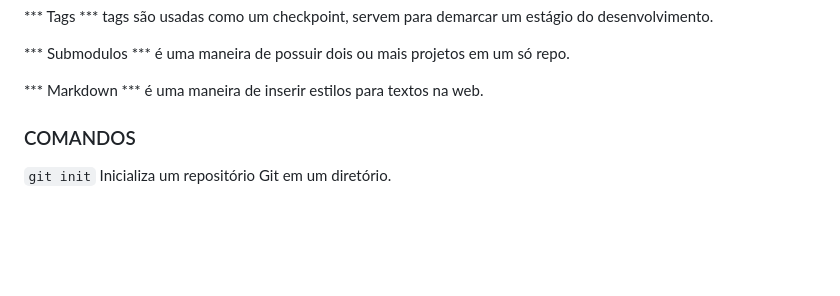
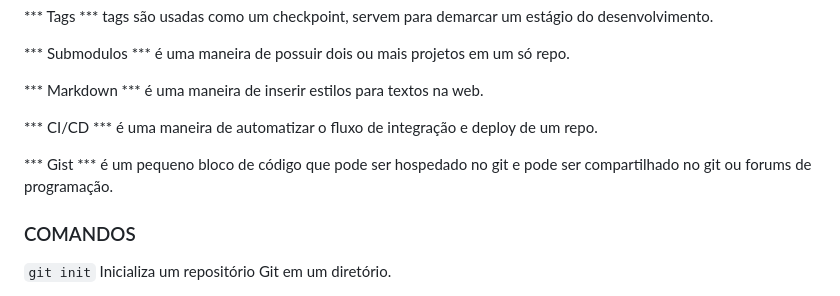
Before and after one commit to smvictorON/Curso-Git, a Markdown page: notations.md, the part around the change. Rendered like a GitHub page; blank space fills up the shorter version.

Commit message:
final commit with cert

```diff
--- a/notations.md
+++ b/notations.md
@@ -31,6 +31,13 @@ desenvolvimento.
 
 *** Markdown ***
 é uma maneira de inserir estilos para textos na web.
+
+*** CI/CD ***
+é uma maneira de automatizar o fluxo de integração e deploy de um repo.
+
+*** Gist ***
+é um pequeno bloco de código que pode ser hospedado no git e pode ser
+compartilhado no git ou forums de programação.
 
 ### COMANDOS
 
```
